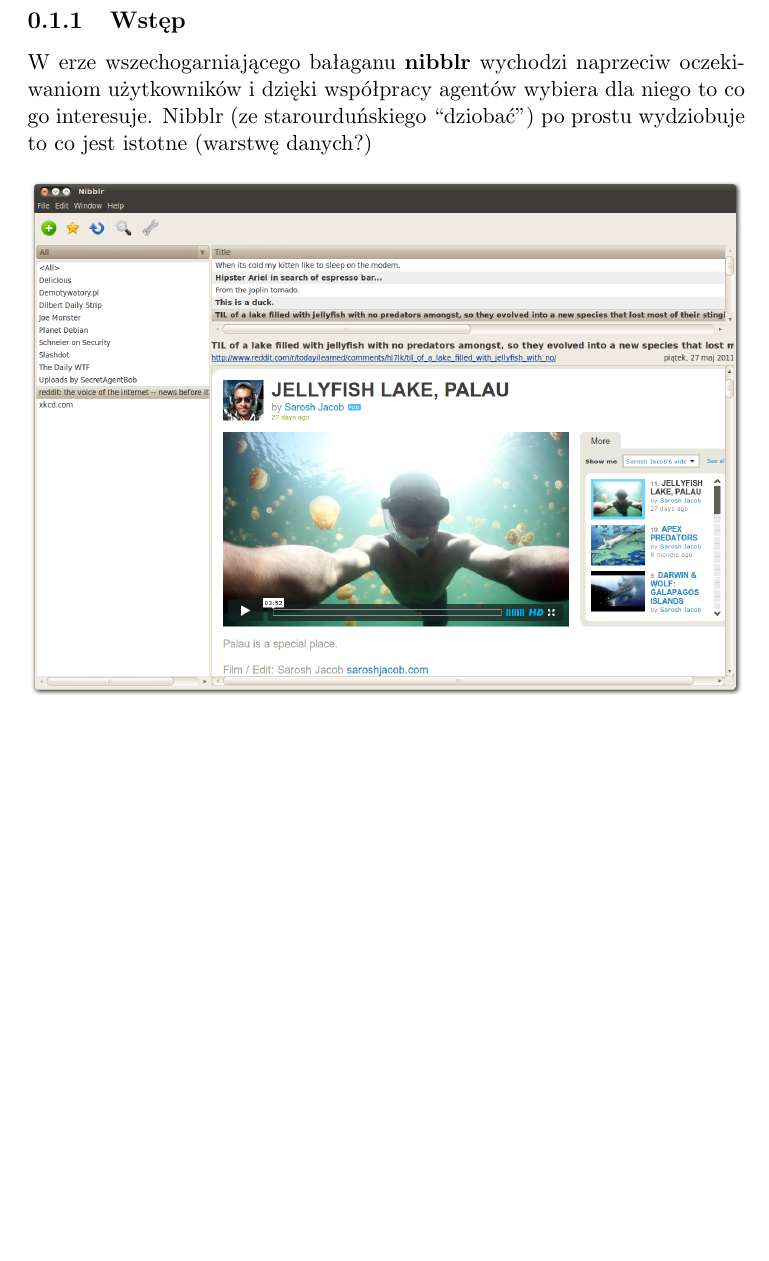
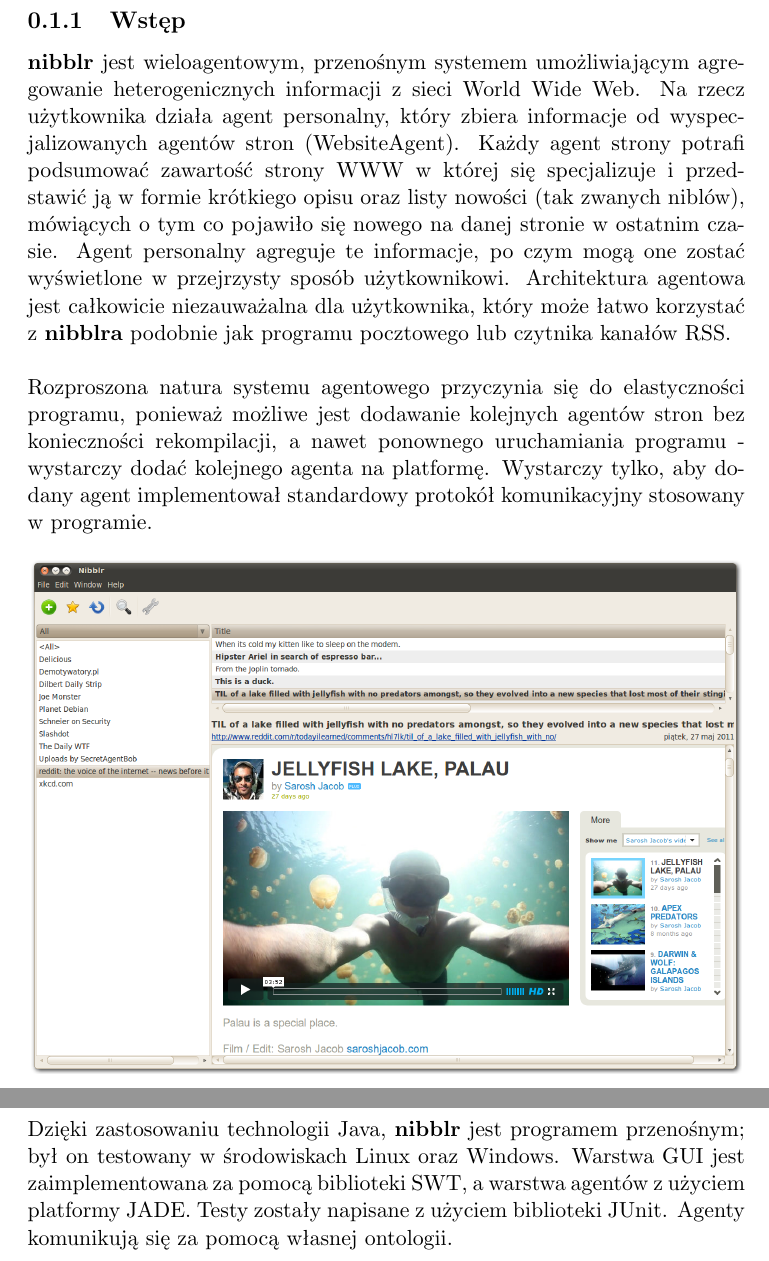
Before and after one commit to mdettlaff/mdettla-collab, a LaTeX document (nibblr/doc/Nibblr - dokumentacja.tex): part of page 2 of 11 before the commit and two parts of pages 2 and 3 of 12 after it, the two joined at a grey line, cut so that both start at the same text, the shorter picture padded with empty space. Compiled offline with pdfLaTeX.

Commit message:
nibblr: dopisanie wstępu do dokumentacji

```diff
--- a/nibblr/doc/Nibblr - dokumentacja.tex
+++ b/nibblr/doc/Nibblr - dokumentacja.tex
@@ -46,22 +46,38 @@
 %opowiadał przed zajęciami
 \subsection{Wstęp}
 %ale głupoty :D
-W erze wszechogarniającego bałaganu \textbf{nibblr} wychodzi naprzeciw
-oczekiwaniom użytkowników i dzięki współpracy agentów wybiera dla niego to co go
-interesuje. Nibblr (ze starourduńskiego ``dziobać'') %nie wiem ;)
-po prostu wydziobuje to co jest istotne (warstwę danych?)
+\textbf{nibblr} jest wieloagentowym, przenośnym systemem umożliwiającym agregowanie heterogenicznych
+informacji z sieci World Wide Web. Na rzecz użytkownika działa agent personalny, który zbiera
+informacje od wyspecjalizowanych agentów stron (WebsiteAgent). Każdy agent strony potrafi
+podsumować zawartość strony WWW w której się specjalizuje i przedstawić ją w formie krótkiego
+opisu oraz listy nowości (tak zwanych niblów), mówiących o tym co pojawiło się nowego na danej
+stronie w ostatnim czasie. Agent personalny agreguje te informacje, po czym mogą one zostać
+wyświetlone w przejrzysty sposób użytkownikowi. Architektura agentowa jest całkowicie niezauważalna
+dla użytkownika, który może łatwo korzystać z \textbf{nibblra} podobnie jak programu pocztowego lub
+czytnika kanałów RSS.
+\newline
+\newline
+Rozproszona natura systemu agentowego przyczynia się do elastyczności programu, ponieważ możliwe
+jest dodawanie kolejnych agentów stron bez konieczności rekompilacji, a nawet ponownego uruchamiania
+programu - wystarczy dodać kolejnego agenta na platformę. Wystarczy tylko, aby dodany agent
+implementował standardowy protokół komunikacyjny stosowany w programie.
 
 \begin{center}
 	\includegraphics[scale=0.27]{./img/nibblr0.png}
 \end{center}
+
+\subsection{Informacje techniczne}
+
+Dzięki zastosowaniu technologii Java, \textbf{nibblr} jest programem przenośnym; był on testowany
+w środowiskach Linux oraz Windows. Warstwa GUI jest zaimplementowana za pomocą biblioteki SWT,
+a warstwa agentów z użyciem platformy JADE. Testy zostały napisane z użyciem biblioteki JUnit.
+Agenty komunikują się za pomocą własnej ontologii.
 
 %D: mam duże wątpliwości co do nazewnictwa ``subskrybowane kanały'' - brzmi jak
 %rss
 %nie wiem czy nie przyczepi się jakoś do tego??
 \newpage
 \subsection{Opis interfejsu}
-
-%D: można napisać że jest zrobiony w swt i że działa na linux/windows...
 
 \begin{figure}[h]
 	\includegraphics[scale=0.27]{./img/nibblr1.png}
```
Also changed, not shown: nibblr/doc/Nibblr - dokumentacja.pdf.
